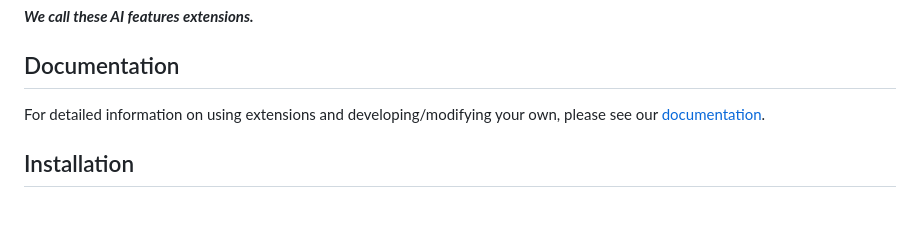
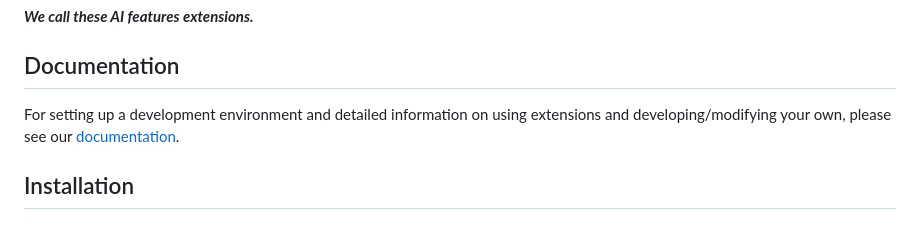
Before and after one commit to notbadai/ide, a Markdown page: README.md, the part around the change. GitHub-like rendering.

```diff
--- a/README.md
+++ b/README.md
@@ -8,7 +8,7 @@ ideas.
 
 ## Documentation
 
-For detailed information on using extensions and developing/modifying your own, please see our [documentation](https://github.com/notbadai/ide/blob/main/docs/README.md).
+For setting up a development environment and detailed information on using extensions and developing/modifying your own, please see our [documentation](https://github.com/notbadai/ide/blob/main/docs/README.md).
 
 ## Installation
 
```
